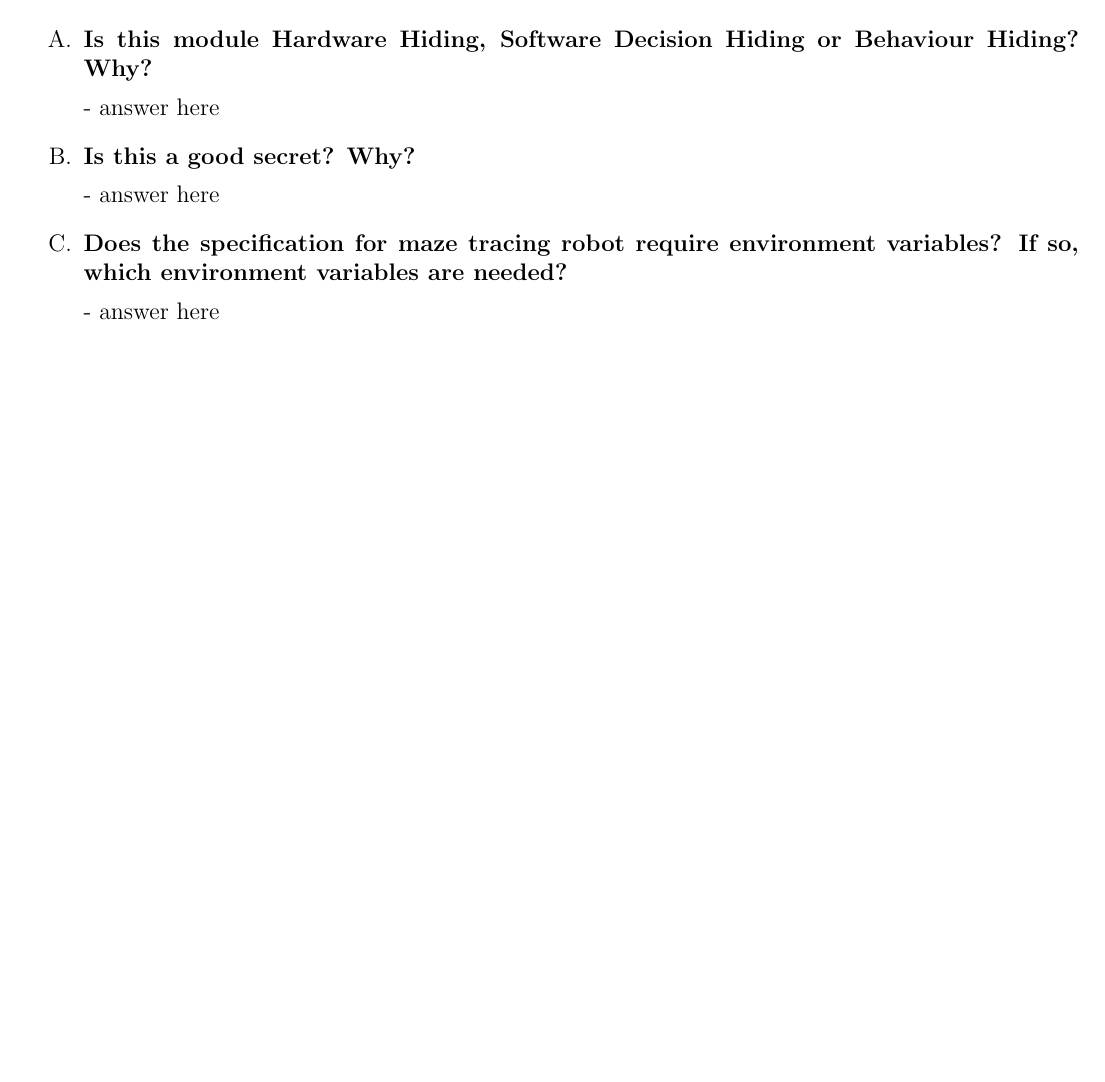
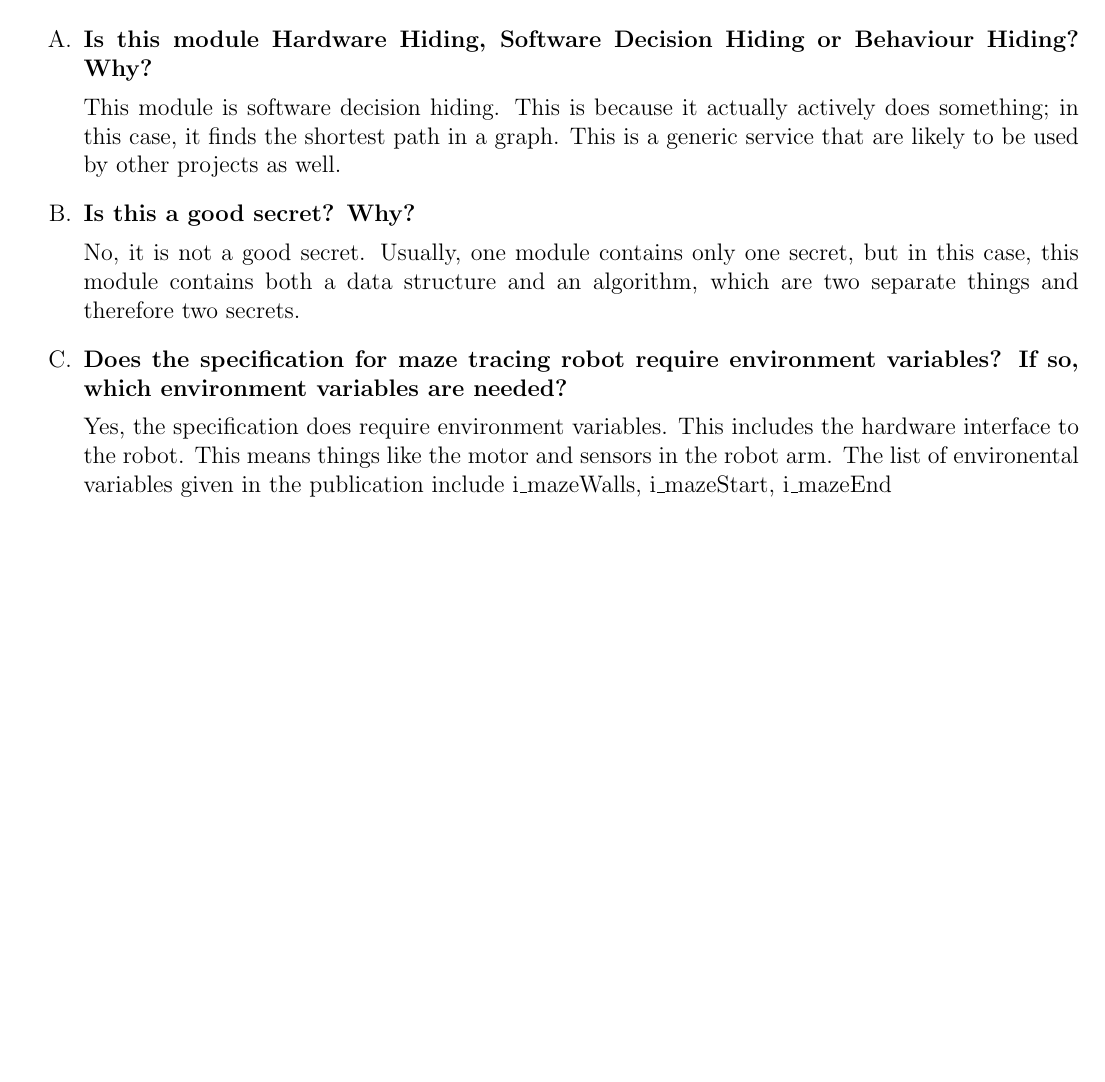
Before and after one commit to aami-hus/2048, a LaTeX problem sheet (FinalExam/final.tex): part of page 5 of 21, cut so that both start at the same text. Compiled offline with pdfLaTeX.

Commit message:
half done Q3

```diff
--- a/FinalExam/final.tex
+++ b/FinalExam/final.tex
@@ -193,16 +193,16 @@ by secrets hierarchy.
 \item \textbf{Is this module Hardware Hiding, Software Decision Hiding or
     Behaviour Hiding?  Why?}
 
-  - answer here
+  This module is software decision hiding. This is because it actually actively does something; in this case, it finds the shortest path in a graph. This is a generic service that are likely to be used by other projects as well.
 
 \item \textbf{Is this a good secret?  Why?}
 
-  - answer here
+  No, it is not a good secret. Usually, one module contains only one secret, but in this case, this module contains both a data structure and an algorithm, which are two separate things and therefore two secrets.
 
 \item \textbf{Does the specification for maze tracing robot require environment
     variables?  If so, which environment variables are needed?}
 
-  - answer here
+  Yes, the specification does require environment variables. This includes the hardware interface to the robot. This means things like the motor and sensors in the robot arm. The list of environental variables given in the publication include i\_mazeWalls, i\_mazeStart, i\_mazeEnd
 
 \end{enumerate}
 
```
Also changed, not shown: FinalExam/final.pdf.
